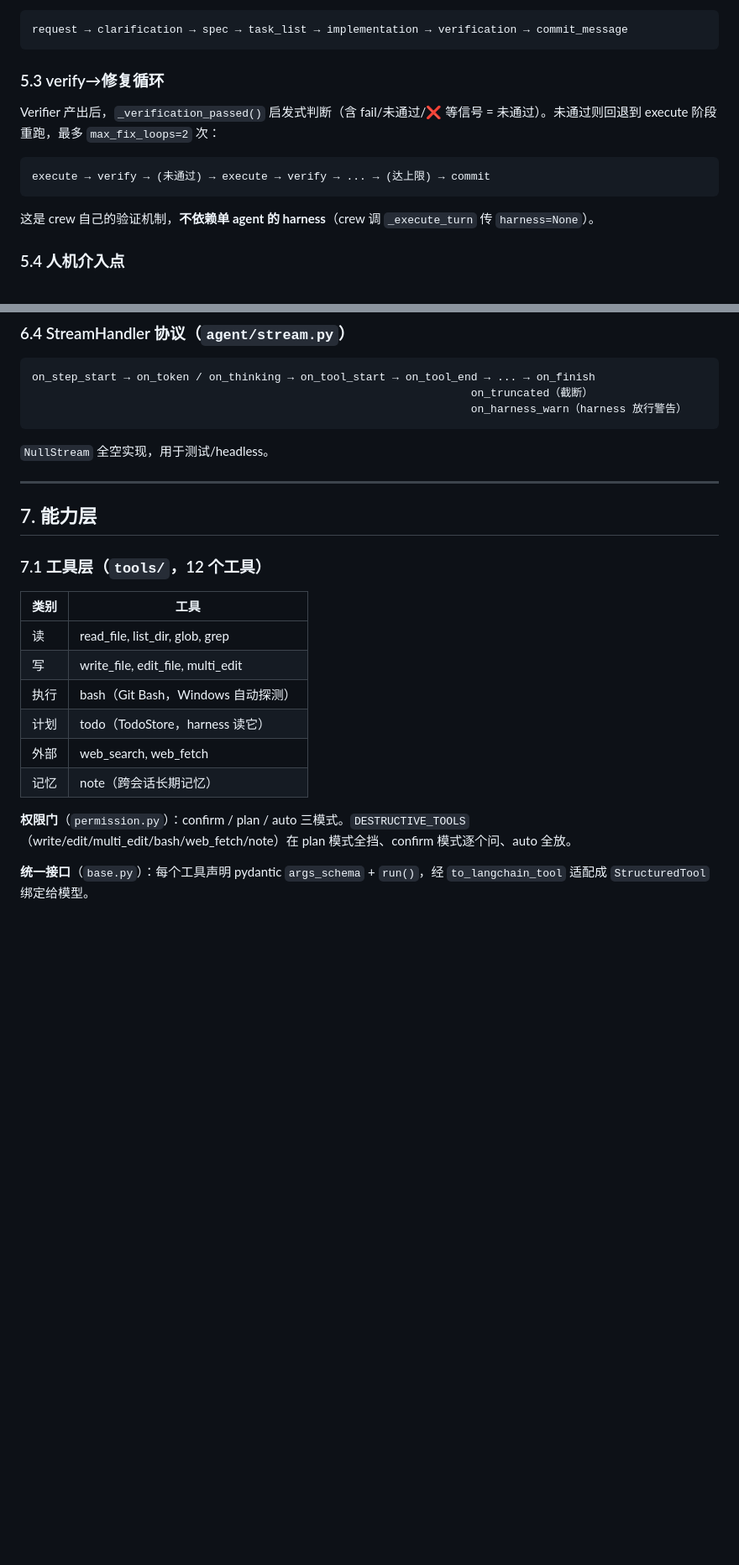
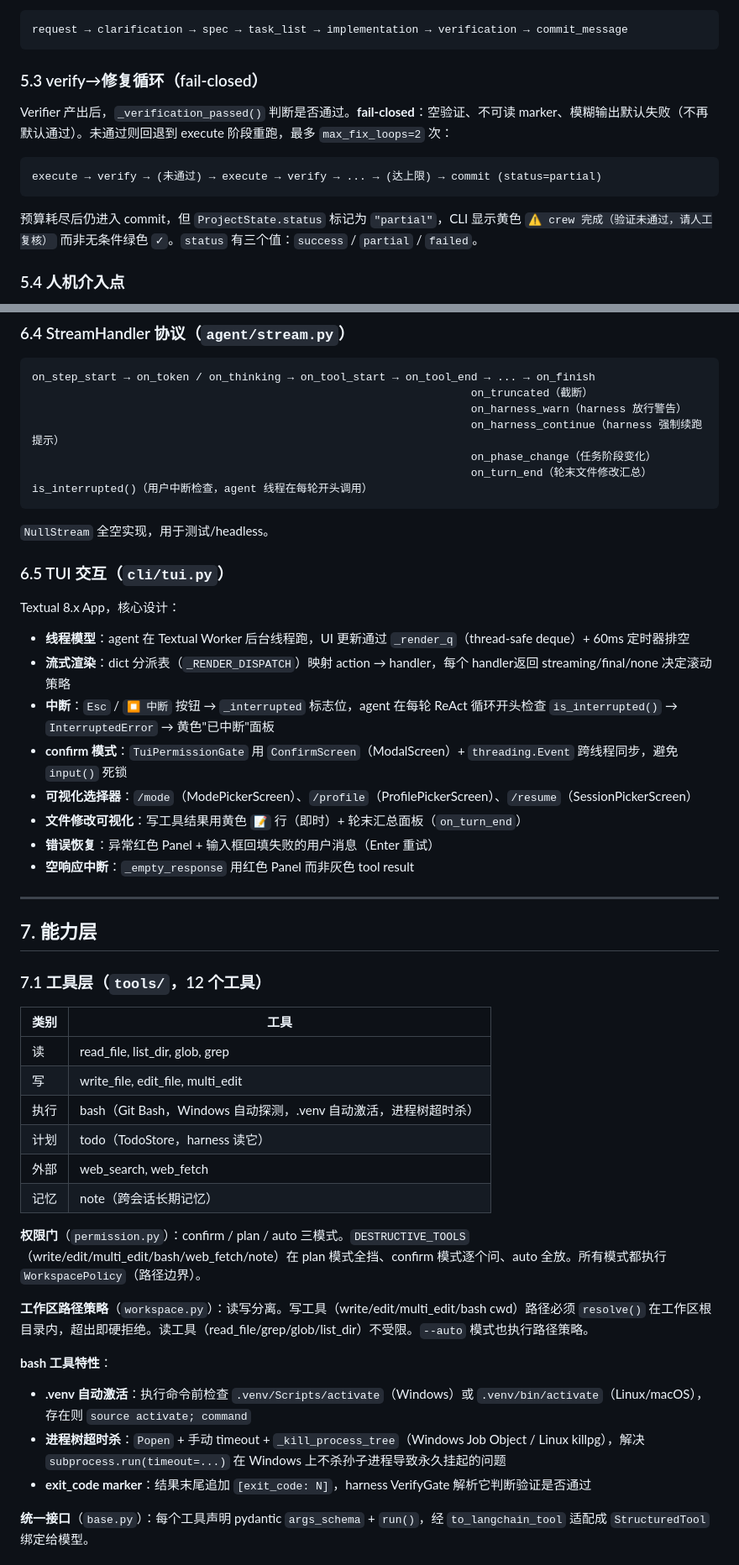
Before and after one commit to Lion-1209/coderio, a Markdown page: docs/coderio-architecture.md, 2 parts joined by grey strips. Shown at 84% size. Rendered like a GitHub page; blank space fills up the shorter version.

````diff
--- a/docs/coderio-architecture.md
+++ b/docs/coderio-architecture.md
@@ -270,15 +274,15 @@ _BASE_INSTRUCTIONS（意图分类 + 工作流 + 通用保障）
 request → clarification → spec → task_list → implementation → verification → commit_message
 ```
 
-### 5.3 verify→修复循环
+### 5.3 verify→修复循环（fail-closed）
 
-Verifier 产出后，`_verification_passed()` 启发式判断（含 fail/未通过/❌ 等信号 = 未通过）。未通过则回退到 execute 阶段重跑，最多 `max_fix_loops=2` 次：
+Verifier 产出后，`_verification_passed()` 判断是否通过。**fail-closed**：空验证、不可读 marker、模糊输出默认失败（不再默认通过）。未通过则回退到 execute 阶段重跑，最多 `max_fix_loops=2` 次：
 
 ```
-execute → verify → (未通过) → execute → verify → ... → (达上限) → commit
+execute → verify → (未通过) → execute → verify → ... → (达上限) → commit (status=partial)
 ```
 
-这是 crew 自己的验证机制，**不依赖单 agent 的 harness**（crew 调 `_execute_turn` 传 `harness=None`）。
+预算耗尽后仍进入 commit，但 `ProjectState.status` 标记为 `"partial"`，CLI 显示黄色 `⚠ crew 完成（验证未通过，请人工复核）` 而非无条件绿色 `✓`。`status` 有三个值：`success` / `partial` / `failed`。
 
 ### 5.4 人机介入点
 
@@ -313,9 +317,26 @@ execute → verify → (未通过) → execute → verify → ... → (达上限
 on_step_start → on_token / on_thinking → on_tool_start → on_tool_end → ... → on_finish
                                                                    on_truncated（截断）
                                                                    on_harness_warn（harness 放行警告）
+                                                                   on_harness_continue（harness 强制续跑提示）
+                                                                   on_phase_change（任务阶段变化）
+                                                                   on_turn_end（轮末文件修改汇总）
+is_interrupted()（用户中断检查，agent 线程在每轮开头调用）
 ```
 
 `NullStream` 全空实现，用于测试/headless。
+
+### 6.5 TUI 交互（`cli/tui.py`）
+
+Textual 8.x App，核心设计：
+
+- **线程模型**：agent 在 Textual Worker 后台线程跑，UI 更新通过 `_render_q`（thread-safe deque）+ 60ms 定时器排空
+- **流式渲染**：dict 分派表（`_RENDER_DISPATCH`）映射 action → handler，每个 handler返回 streaming/final/none 决定滚动策略
+- **中断**：`Esc` / `⏹ 中断` 按钮 → `_interrupted` 标志位，agent 在每轮 ReAct 循环开头检查 `is_interrupted()` → `InterruptedError` → 黄色"已中断"面板
+- **confirm 模式**：`TuiPermissionGate` 用 `ConfirmScreen`（ModalScreen）+ `threading.Event` 跨线程同步，避免 `input()` 死锁
+- **可视化选择器**：`/mode`（ModePickerScreen）、`/profile`（ProfilePickerScreen）、`/resume`（SessionPickerScreen）
+- **文件修改可视化**：写工具结果用黄色 `📝` 行（即时）+ 轮末汇总面板（`on_turn_end`）
+- **错误恢复**：异常红色 Panel + 输入框回填失败的用户消息（Enter 重试）
+- **空响应中断**：`_empty_response` 用红色 Panel 而非灰色 tool result
 
 ---
 
@@ -327,12 +348,19 @@ on_step_start → on_token / on_thinking → on_tool_start → on_tool_end → .
 |------|------|
 | 读 | read_file, list_dir, glob, grep |
 | 写 | write_file, edit_file, multi_edit |
-| 执行 | bash（Git Bash，Windows 自动探测）|
+| 执行 | bash（Git Bash，Windows 自动探测，.venv 自动激活，进程树超时杀）|
 | 计划 | todo（TodoStore，harness 读它）|
 | 外部 | web_search, web_fetch |
 | 记忆 | note（跨会话长期记忆）|
 
-**权限门**（`permission.py`）：confirm / plan / auto 三模式。`DESTRUCTIVE_TOOLS`（write/edit/multi_edit/bash/web_fetch/note）在 plan 模式全挡、confirm 模式逐个问、auto 全放。
+**权限门**（`permission.py`）：confirm / plan / auto 三模式。`DESTRUCTIVE_TOOLS`（write/edit/multi_edit/bash/web_fetch/note）在 plan 模式全挡、confirm 模式逐个问、auto 全放。所有模式都执行 `WorkspacePolicy`（路径边界）。
+
+**工作区路径策略**（`workspace.py`）：读写分离。写工具（write/edit/multi_edit/bash cwd）路径必须 `resolve()` 在工作区根目录内，超出即硬拒绝。读工具（read_file/grep/glob/list_dir）不受限。`--auto` 模式也执行路径策略。
+
+**bash 工具特性**：
+- **.venv 自动激活**：执行命令前检查 `.venv/Scripts/activate`（Windows）或 `.venv/bin/activate`（Linux/macOS），存在则 `source activate; command`
+- **进程树超时杀**：`Popen` + 手动 timeout + `_kill_process_tree`（Windows Job Object / Linux killpg），解决 `subprocess.run(timeout=...)` 在 Windows 上不杀孙子进程导致永久挂起的问题
+- **exit_code marker**：结果末尾追加 `[exit_code: N]`，harness VerifyGate 解析它判断验证是否通过
 
 **统一接口**（`base.py`）：每个工具声明 pydantic `args_schema` + `run()`，经 `to_langchain_tool` 适配成 `StructuredTool` 绑定给模型。
 
````
Also changed, not shown: other parts of docs/coderio-architecture.md (+38 -22 lines).
